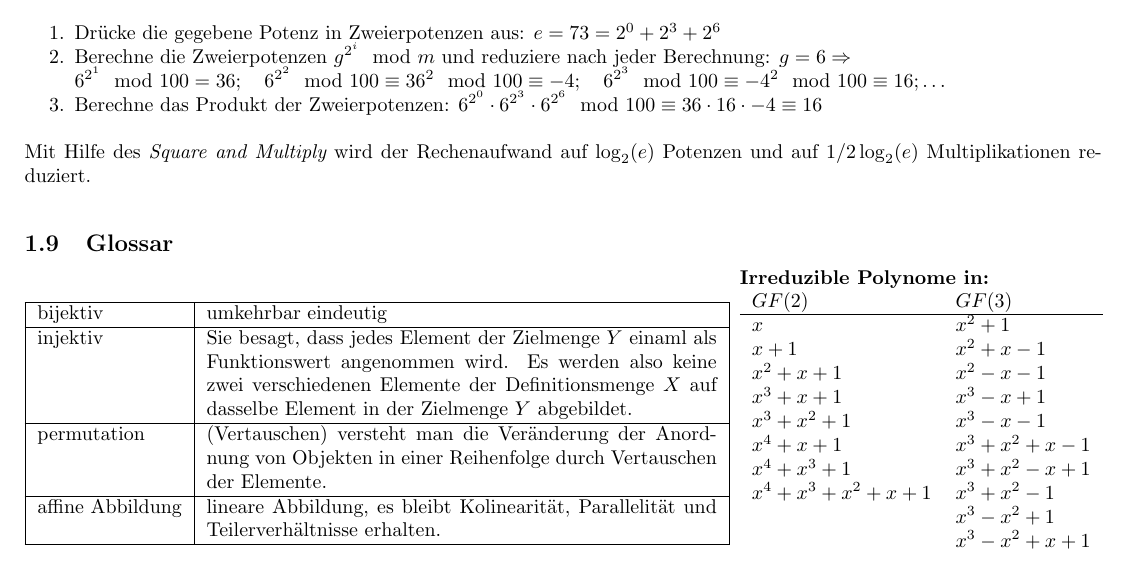
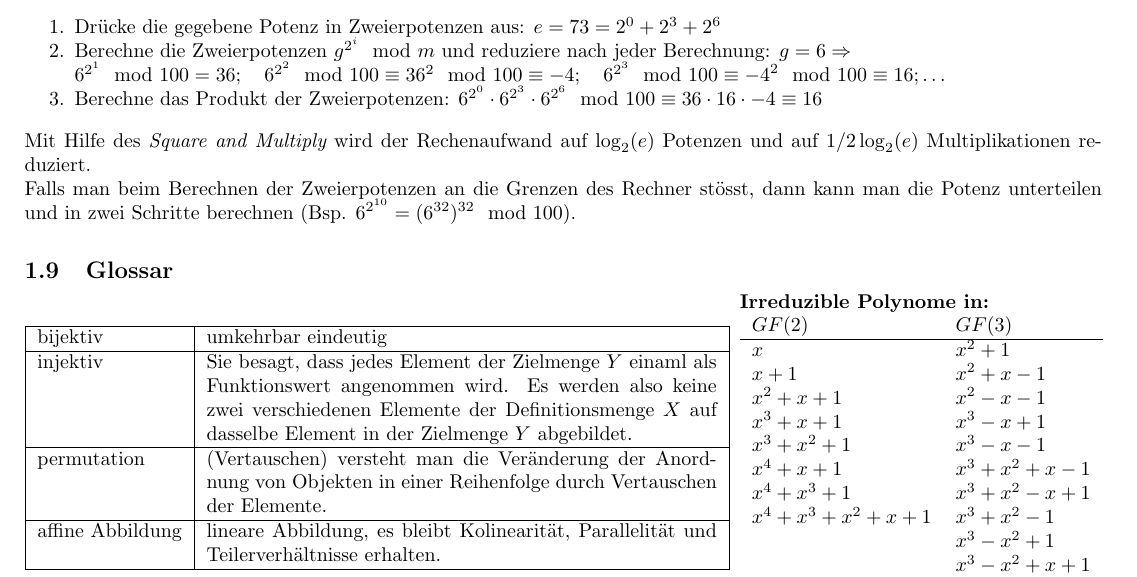
Before and after one commit to HSR-Stud/CryptCod, a LaTeX document (CryptCod.tex, which reads files/basics.tex): part of page 2 of 12, cut so that both start at the same text. Compiled offline with pdfLaTeX.

Commit message:
Added hint about big exponents

```diff
--- a/files/basics.tex
+++ b/files/basics.tex
@@ -114,7 +114,9 @@ $g^e=g^{\sum c_i 2^i}=\prod_{i=0}^k \left(g^{2^i}\right)^{e_i}$
 $6^{2^1} \mod 100 = 36;\quad 6^{2^2} \mod 100 \equiv 36^2  \mod 100 \equiv -4;\quad  6^{2^3} \mod 100 \equiv {-4}^2 \mod 100 \equiv 16; \ldots$
 \item Berechne das Produkt der Zweierpotenzen: $6^{2^0}\cdot6^{2^3}\cdot6^{2^6}\mod 100\equiv 36 \cdot 16 \cdot -4 \equiv 16$
 \end{aufzaehlung}
-Mit Hilfe des \em Square and Multiply \em wird der Rechenaufwand auf $\log_2(e)$ Potenzen und auf $1/2 \log_2(e)$ Multiplikationen reduziert.
+Mit Hilfe des \em Square and Multiply \em wird der Rechenaufwand auf $\log_2(e)$ Potenzen und auf $1/2 \log_2(e)$ Multiplikationen reduziert. \\
+Falls man beim Berechnen der Zweierpotenzen an die Grenzen des Rechner stösst, dann kann man die Potenz unterteilen und in zwei Schritte berechnen
+(Bsp. $6^{2^{10}}=(6^{32})^{32} \mod 100$).
 
 \subsection{Glossar}
 \begin{minipage}{12.5cm}
```
